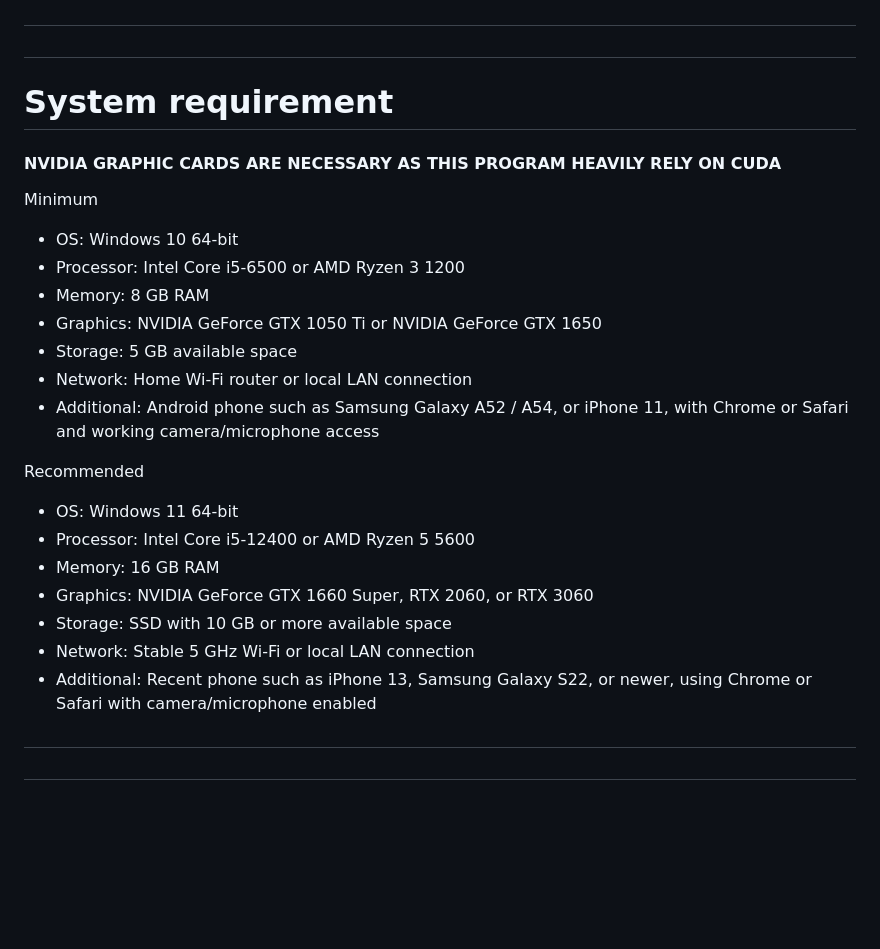
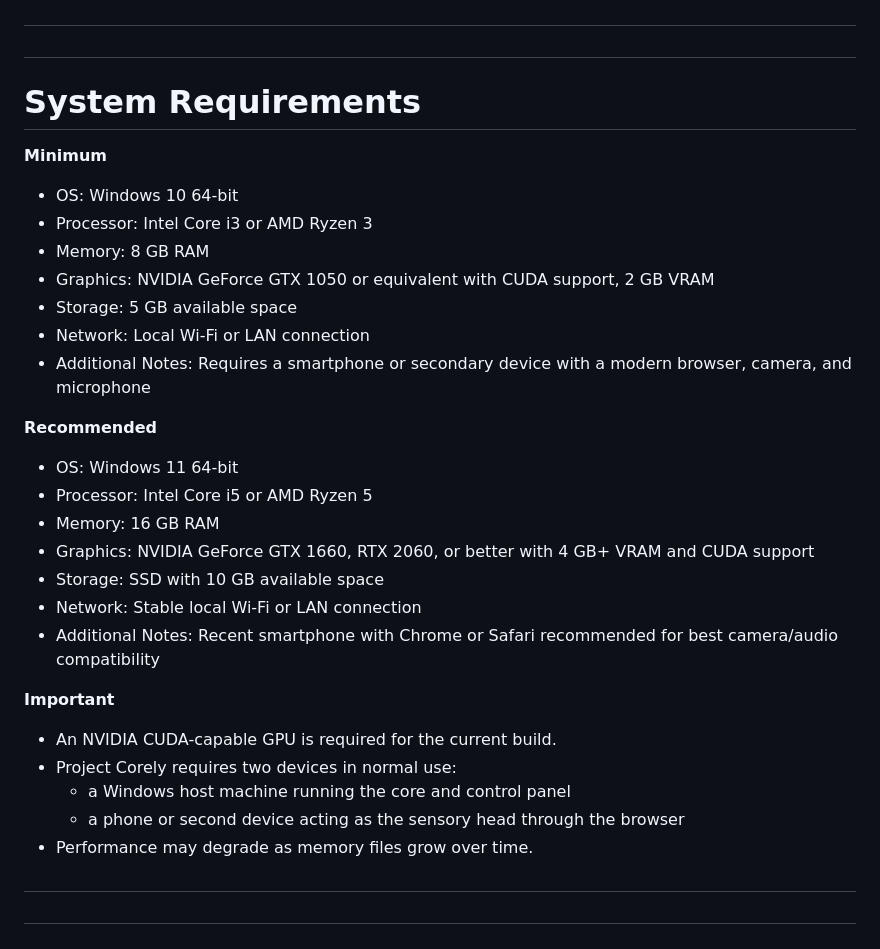
Before and after one commit to HarithMarzuki/Project-Corely, a Markdown page: README.md, the part around the change. Drawn GitHub-style; blank space fills up the shorter version.

```diff
--- a/README.md
+++ b/README.md
@@ -7,29 +7,35 @@
 ##
 ##
 
-# System requirement
+# System Requirements
 
-#### NVIDIA GRAPHIC CARDS ARE NECESSARY AS THIS PROGRAM HEAVILY RELY ON CUDA
-
-Minimum
+**Minimum**
 
 - OS: Windows 10 64-bit
-- Processor: Intel Core i5-6500 or AMD Ryzen 3 1200
+- Processor: Intel Core i3 or AMD Ryzen 3
 - Memory: 8 GB RAM
-- Graphics: NVIDIA GeForce GTX 1050 Ti or NVIDIA GeForce GTX 1650
+- Graphics: NVIDIA GeForce GTX 1050 or equivalent with CUDA support, 2 GB VRAM
 - Storage: 5 GB available space
-- Network: Home Wi-Fi router or local LAN connection
-- Additional: Android phone such as Samsung Galaxy A52 / A54, or iPhone 11, with Chrome or Safari and working camera/microphone access
+- Network: Local Wi-Fi or LAN connection
+- Additional Notes: Requires a smartphone or secondary device with a modern browser, camera, and microphone
 
-Recommended
+**Recommended**
 
 - OS: Windows 11 64-bit
-- Processor: Intel Core i5-12400 or AMD Ryzen 5 5600
+- Processor: Intel Core i5 or AMD Ryzen 5
 - Memory: 16 GB RAM
-- Graphics: NVIDIA GeForce GTX 1660 Super, RTX 2060, or RTX 3060
-- Storage: SSD with 10 GB or more available space
-- Network: Stable 5 GHz Wi-Fi or local LAN connection
-- Additional: Recent phone such as iPhone 13, Samsung Galaxy S22, or newer, using Chrome or Safari with camera/microphone enabled
+- Graphics: NVIDIA GeForce GTX 1660, RTX 2060, or better with 4 GB+ VRAM and CUDA support
+- Storage: SSD with 10 GB available space
+- Network: Stable local Wi-Fi or LAN connection
+- Additional Notes: Recent smartphone with Chrome or Safari recommended for best camera/audio compatibility
+
+**Important**
+
+- An NVIDIA CUDA-capable GPU is required for the current build.
+- Project Corely requires two devices in normal use:
+  - a Windows host machine running the core and control panel
+  - a phone or second device acting as the sensory head through the browser
+- Performance may degrade as memory files grow over time.
 
 ##
 ##
```
